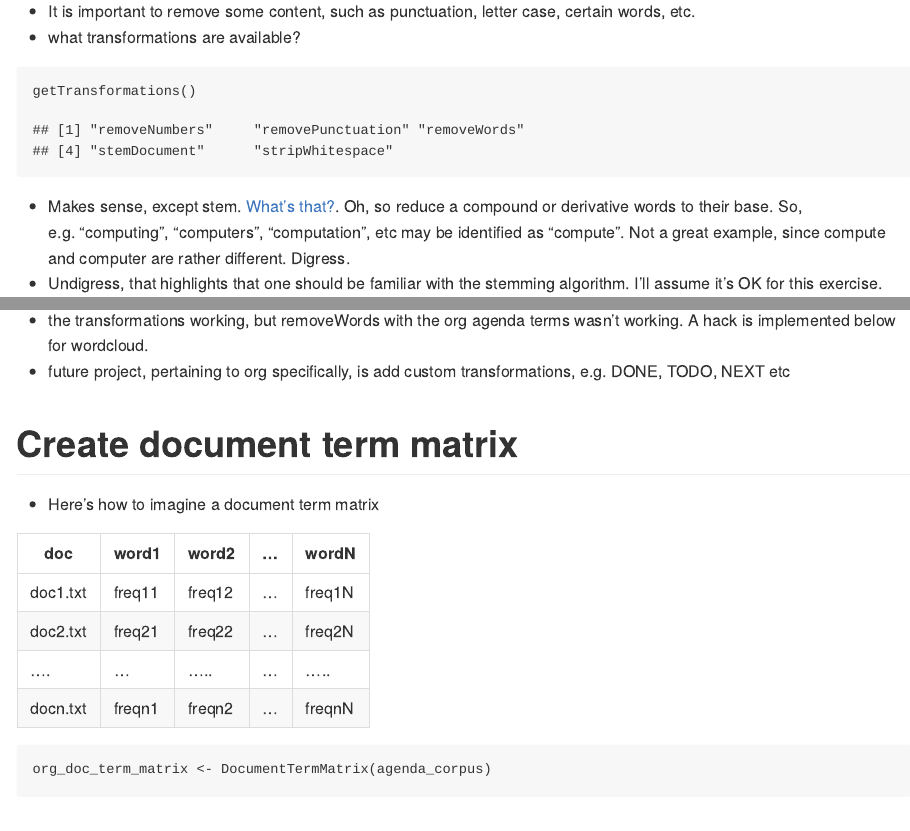
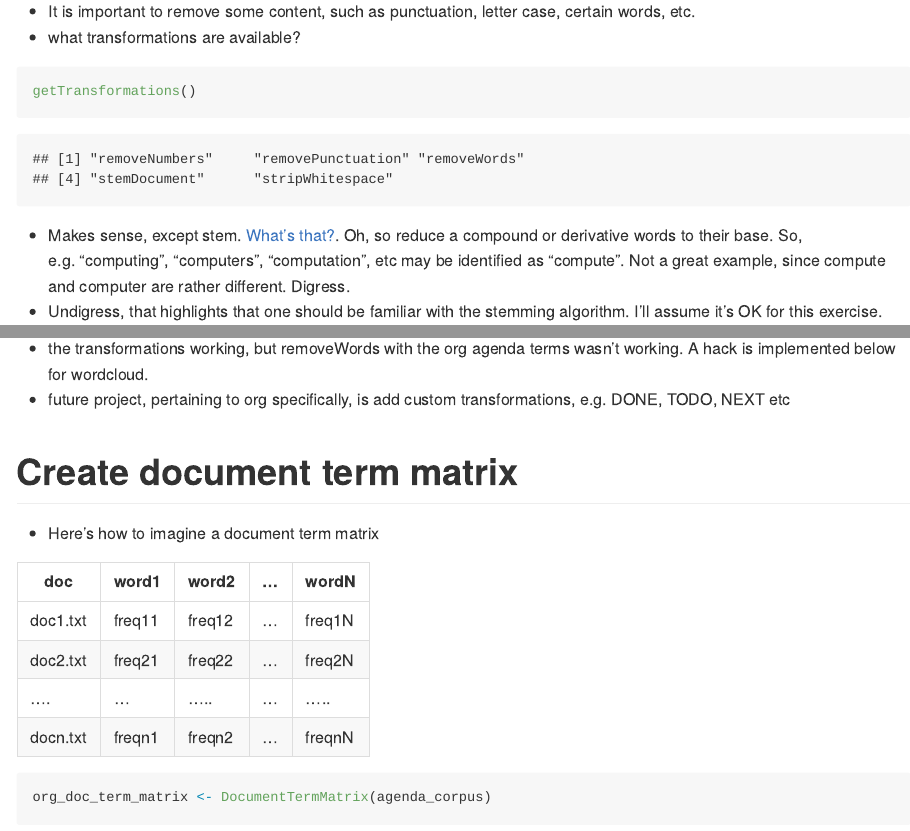
Before and after one commit to jo-tham/org_text_miner, an R Markdown document (analysis.Rmd): the page in a window 1100 px wide, from 1260 px down, and a second part further down, joined at a grey line. Rendered offline with R 4.5, knitr and Pandoc, with nearby package versions; some code elsewhere in the file could not run offline.

Commit message:
Don't track figures and use github markdown.

```diff
--- a/analysis.Rmd
+++ b/analysis.Rmd
@@ -1,5 +1,7 @@
 ---
-output: md_document
+output:
+  md_document:
+    variant: markdown_github
 ---
 
 # Get required packages
```
Also changed, not shown: analysis.md, analysis.Rmd (1 more changed lines), 10 other files.
